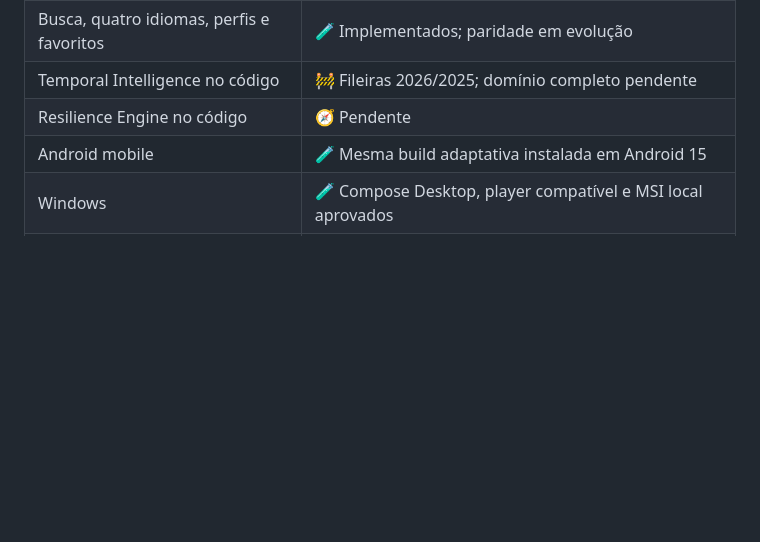
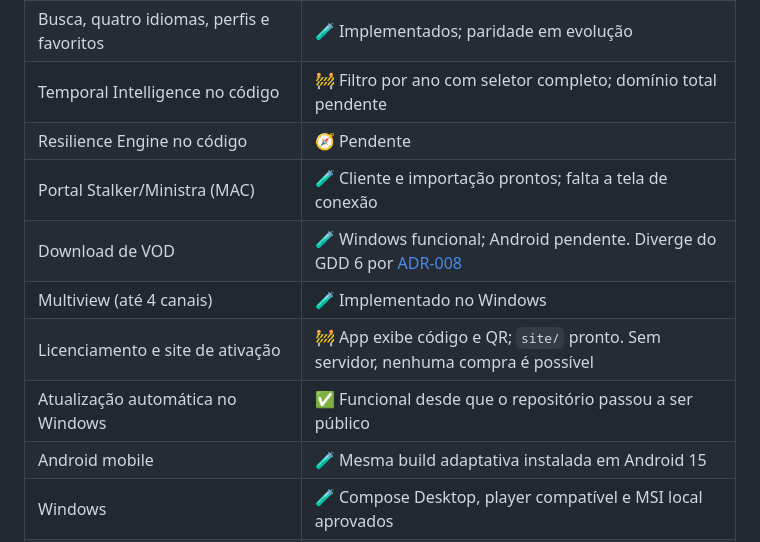
Before and after one commit to serafinnike-create/IPTVBURO, a Markdown page: README.md, the part around the change. GitHub-like rendering; blank space fills up the shorter version.

Commit message:
docs: record Stalker, download, multiview and licensing state in the README
The status table claimed less than the code now does, and more in one place: it
did not mention the Stalker portal client, VOD download, multiview or the
activation site, and it did not record that automatic update was broken while
the repository was private.

Download links to ADR-008 so the divergence from GDD 6 is visible from the front
page rather than only inside the code.

Co-Authored-By: Claude Opus 5 <noreply@anthropic.com>

```diff
--- a/README.md
+++ b/README.md
@@ -49,8 +49,13 @@ Legenda: ✅ concluído · 🧪 em teste · 🚧 em implementação · 🧭 plan
 | Player HLS Media3 | ✅ Vertical funcional |
 | BURO Ribbon, Home real, capas e detalhes | 🧪 Fundação cinematográfica em teste |
 | Busca, quatro idiomas, perfis e favoritos | 🧪 Implementados; paridade em evolução |
-| Temporal Intelligence no código | 🚧 Fileiras 2026/2025; domínio completo pendente |
+| Temporal Intelligence no código | 🚧 Filtro por ano com seletor completo; domínio total pendente |
 | Resilience Engine no código | 🧭 Pendente |
+| Portal Stalker/Ministra (MAC) | 🧪 Cliente e importação prontos; falta a tela de conexão |
+| Download de VOD | 🧪 Windows funcional; Android pendente. Diverge do GDD 6 por [ADR-008](docs/adr/ADR-008-UNRESTRICTED-VOD-DOWNLOAD.md) |
+| Multiview (até 4 canais) | 🧪 Implementado no Windows |
+| Licenciamento e site de ativação | 🚧 App exibe código e QR; `site/` pronto. Sem servidor, nenhuma compra é possível |
+| Atualização automática no Windows | ✅ Funcional desde que o repositório passou a ser público |
 | Android mobile | 🧪 Mesma build adaptativa instalada em Android 15 |
 | Windows | 🧪 Compose Desktop, player compatível e MSI local aprovados |
 | Continuidade de reprodução por perfil | 🧪 Android e Windows implementados; migração Android validada em aparelho físico |
```
